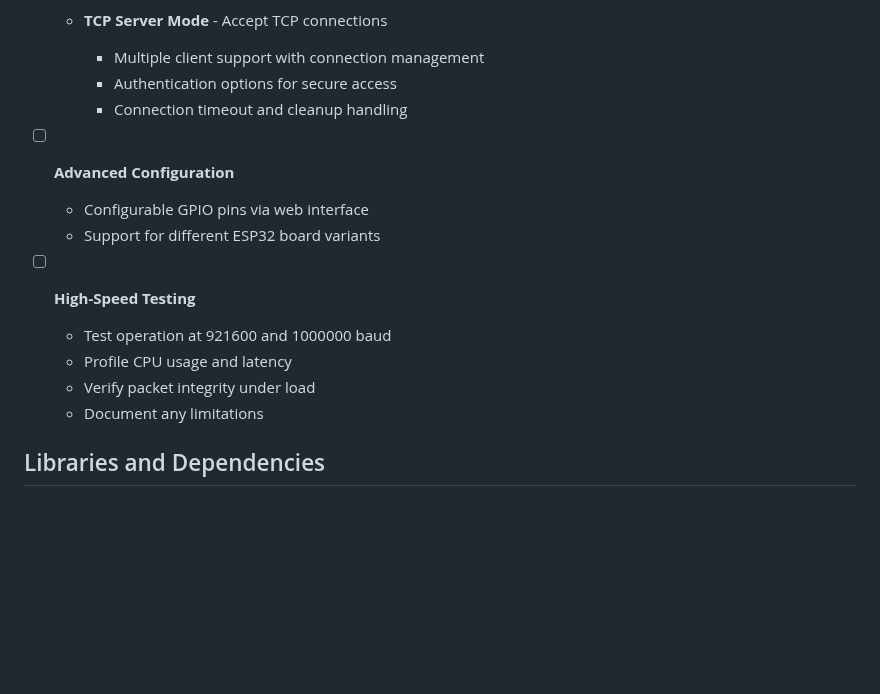
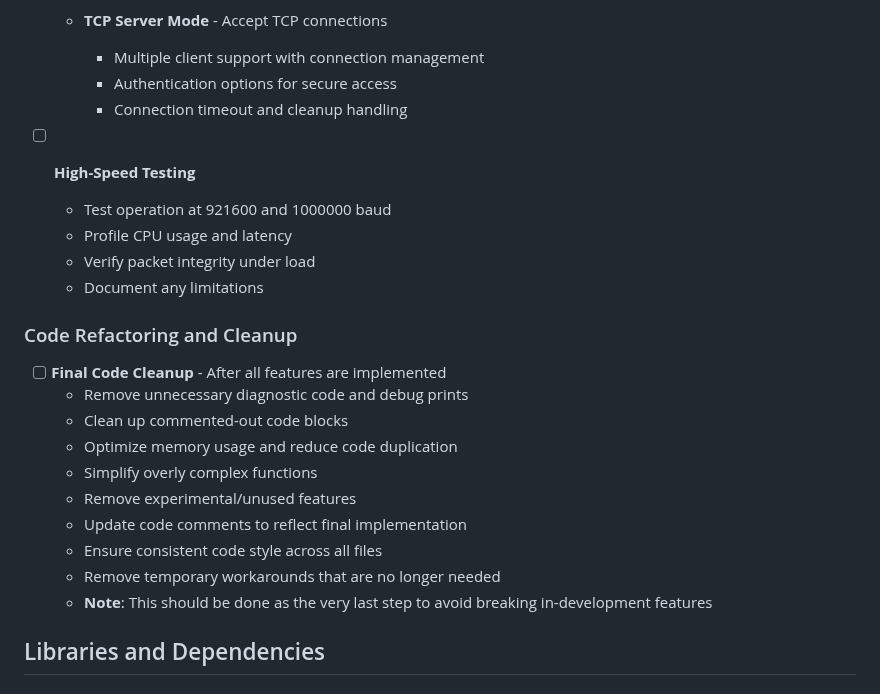
Before and after one commit to zvldz/ESP32-UART-Bridge, a Markdown page: TODO.md, the part around one of its changes. Drawn GitHub-style; blank space fills up the shorter version.

```diff
--- a/TODO.md
+++ b/TODO.md
@@ -219,15 +279,24 @@
     - Authentication options for secure access
     - Connection timeout and cleanup handling
 
-- [ ] **Advanced Configuration**
-  - Configurable GPIO pins via web interface
-  - Support for different ESP32 board variants
-
 - [ ] **High-Speed Testing**
   - Test operation at 921600 and 1000000 baud
   - Profile CPU usage and latency
   - Verify packet integrity under load
   - Document any limitations
+
+### Code Refactoring and Cleanup
+
+- [ ] **Final Code Cleanup** - After all features are implemented
+  - Remove unnecessary diagnostic code and debug prints
+  - Clean up commented-out code blocks
+  - Optimize memory usage and reduce code duplication
+  - Simplify overly complex functions
+  - Remove experimental/unused features
+  - Update code comments to reflect final implementation
+  - Ensure consistent code style across all files
+  - Remove temporary workarounds that are no longer needed
+  - **Note**: This should be done as the very last step to avoid breaking in-development features
 
 ## Libraries and Dependencies
 
```
Also changed, not shown: other parts of TODO.md (+60 -0 lines), README.md (+2 -0 lines).
